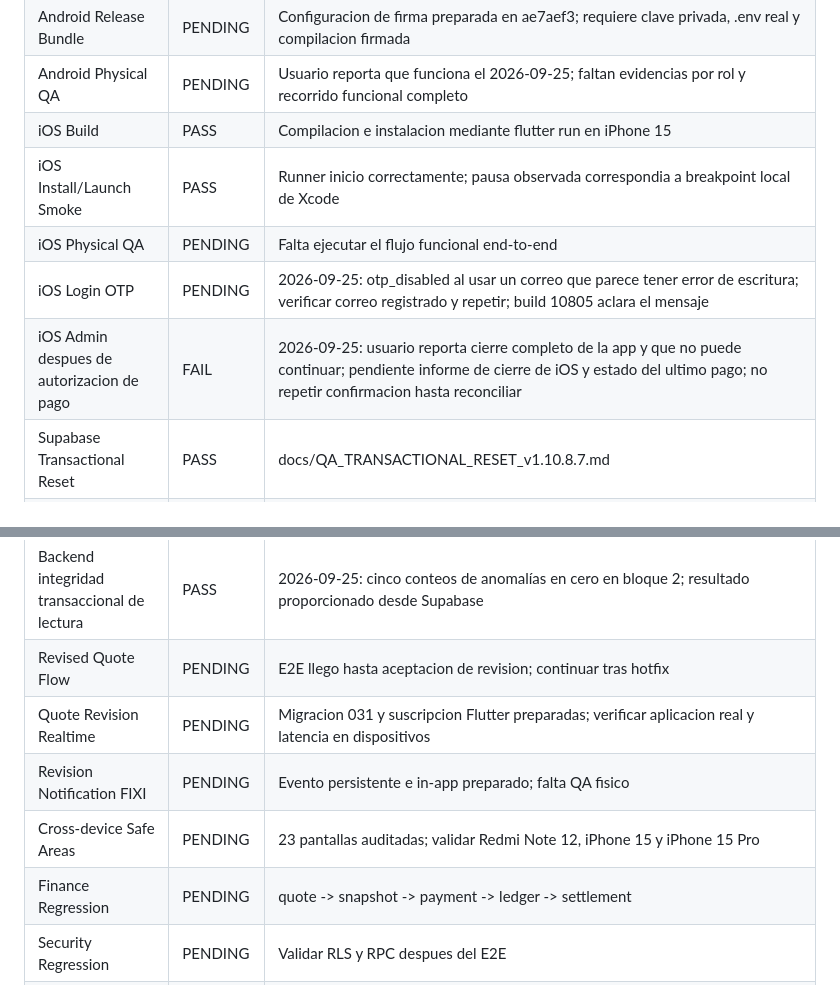
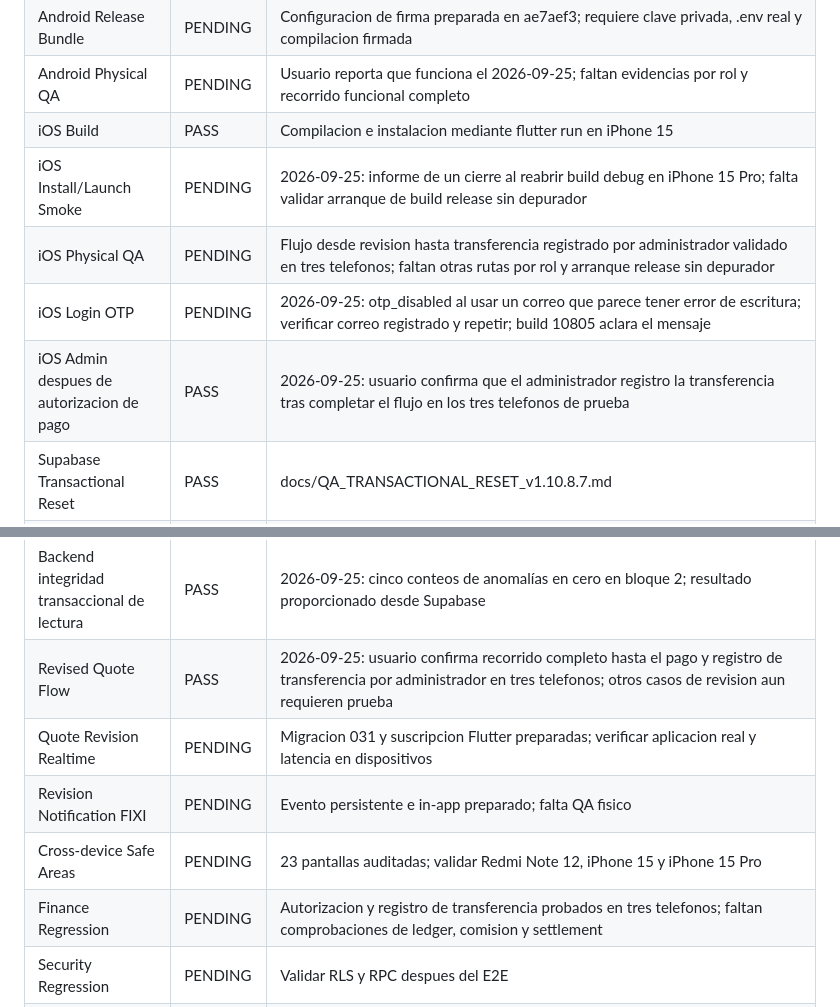
Before and after one commit to dotniel313/fixis, a Markdown page: docs/QA_MATRIX.md, 2 parts joined by grey strips. Rendered like a GitHub page.

Commit message:
docs: registrar QA de transferencia completada en tres dispositivos

```diff
--- a/docs/QA_MATRIX.md
+++ b/docs/QA_MATRIX.md
@@ -19,20 +19,20 @@ Ultima actualizacion: 2026-09-25
 | Android Release Bundle | PENDING | Configuracion de firma preparada en ae7aef3; requiere clave privada, .env real y compilacion firmada |
 | Android Physical QA | PENDING | Usuario reporta que funciona el 2026-09-25; faltan evidencias por rol y recorrido funcional completo |
 | iOS Build | PASS | Compilacion e instalacion mediante flutter run en iPhone 15 |
-| iOS Install/Launch Smoke | PASS | Runner inicio correctamente; pausa observada correspondia a breakpoint local de Xcode |
-| iOS Physical QA | PENDING | Falta ejecutar el flujo funcional end-to-end |
+| iOS Install/Launch Smoke | PENDING | 2026-09-25: informe de un cierre al reabrir build debug en iPhone 15 Pro; falta validar arranque de build release sin depurador |
+| iOS Physical QA | PENDING | Flujo desde revision hasta transferencia registrado por administrador validado en tres telefonos; faltan otras rutas por rol y arranque release sin depurador |
 | iOS Login OTP | PENDING | 2026-09-25: otp_disabled al usar un correo que parece tener error de escritura; verificar correo registrado y repetir; build 10805 aclara el mensaje |
-| iOS Admin despues de autorizacion de pago | FAIL | 2026-09-25: usuario reporta cierre completo de la app y que no puede continuar; pendiente informe de cierre de iOS y estado del ultimo pago; no repetir confirmacion hasta reconciliar |
+| iOS Admin despues de autorizacion de pago | PASS | 2026-09-25: usuario confirma que el administrador registro la transferencia tras completar el flujo en los tres telefonos de prueba |
 | Supabase Transactional Reset | PASS | docs/QA_TRANSACTIONAL_RESET_v1.10.8.7.md |
 | Backup Transactional | PASS | fixis_backup_reset_20260916 |
 | Clean Database Baseline (2026-09-16) | PASS | Conteos en cero al terminar el reset; no describe el estado actual de la base |
 | Backend Revised Quote / Realtime preflight | PASS | 2026-09-25: siete indicadores true en bloque 1 de supabase/qa/FIXIS_PRODUCTION_READINESS_READONLY.sql, resultado proporcionado desde Supabase |
 | Backend integridad transaccional de lectura | PASS | 2026-09-25: cinco conteos de anomalías en cero en bloque 2; resultado proporcionado desde Supabase |
-| Revised Quote Flow | PENDING | E2E llego hasta aceptacion de revision; continuar tras hotfix |
+| Revised Quote Flow | PASS | 2026-09-25: usuario confirma recorrido completo hasta el pago y registro de transferencia por administrador en tres telefonos; otros casos de revision aun requieren prueba |
 | Quote Revision Realtime | PENDING | Migracion 031 y suscripcion Flutter preparadas; verificar aplicacion real y latencia en dispositivos |
 | Revision Notification FIXI | PENDING | Evento persistente e in-app preparado; falta QA fisico |
 | Cross-device Safe Areas | PENDING | 23 pantallas auditadas; validar Redmi Note 12, iPhone 15 y iPhone 15 Pro |
-| Finance Regression | PENDING | quote -> snapshot -> payment -> ledger -> settlement |
+| Finance Regression | PENDING | Autorizacion y registro de transferencia probados en tres telefonos; faltan comprobaciones de ledger, comision y settlement |
 | Security Regression | PENDING | Validar RLS y RPC despues del E2E |
 | Login / Signup Android actualizado | PENDING | Funcionamiento general reportado el 2026-09-25; falta registrar resultados separados: OTP cliente/FIXI/admin, correo existente de otro rol y reenvio |
 
```
